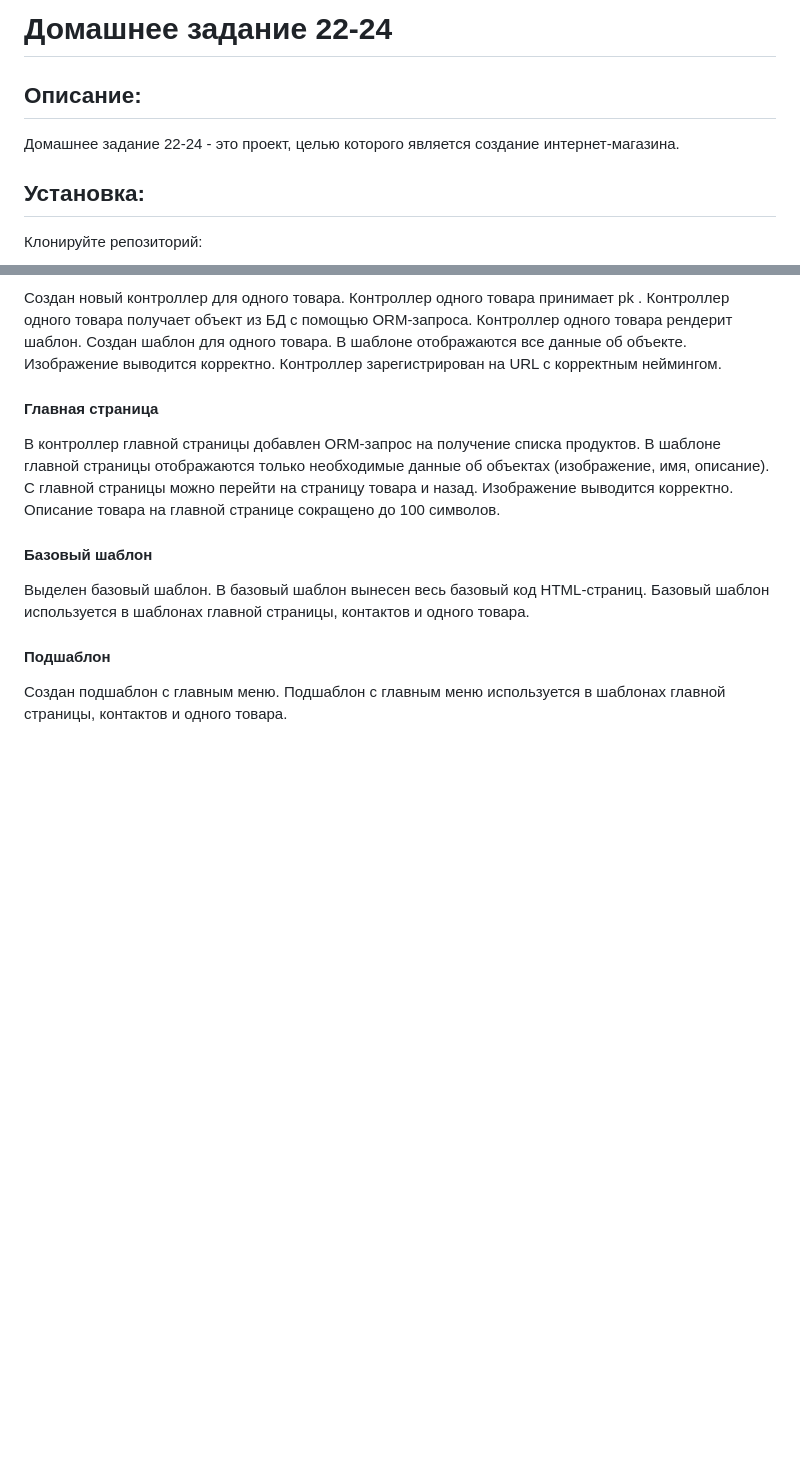
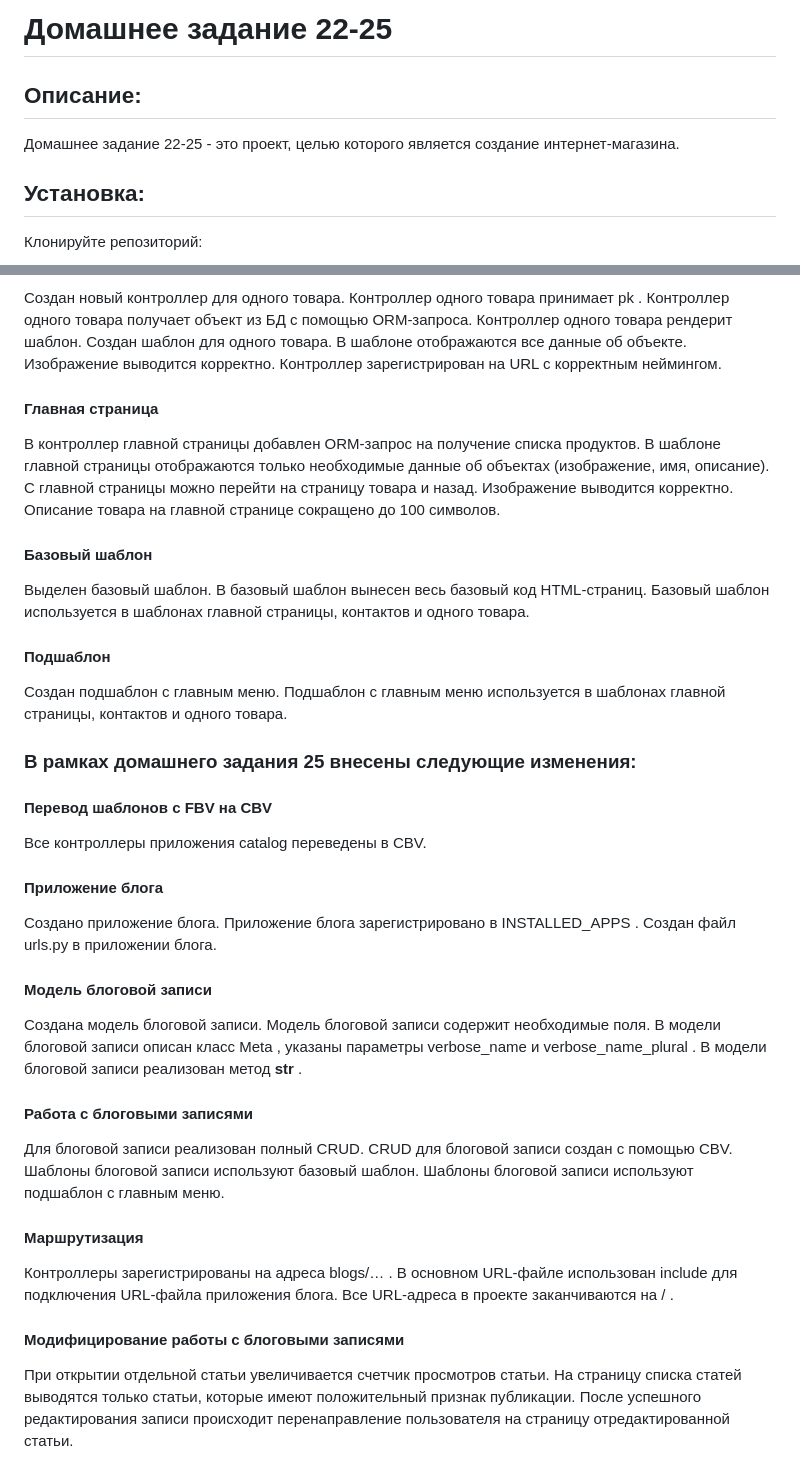
Before and after one commit to Rustam-7-7-7/D.Z.22, a Markdown page: README.md, 2 parts joined by grey strips. Rendered like a GitHub page; blank space fills up the shorter version.

Commit message:
homework_25 done

```diff
--- a/README.md
+++ b/README.md
@@ -1,8 +1,8 @@
-# Домашнее задание 22-24
+# Домашнее задание 22-25
 
 ## Описание:
 
-Домашнее задание 22-24 - это проект, целью которого
+Домашнее задание 22-25 - это проект, целью которого
 является создание интернет-магазина.
 
 
@@ -179,3 +179,51 @@ pk
 #### Подшаблон
 Создан подшаблон с главным меню.
 Подшаблон с главным меню используется в шаблонах главной страницы, контактов и одного товара.
+
+
+### В рамках домашнего задания 25 внесены следующие изменения:
+
+#### Перевод шаблонов с FBV на CBV
+Все контроллеры приложения
+catalog
+ переведены в CBV.
+#### Приложение блога
+Создано приложение блога.
+Приложение блога зарегистрировано в
+INSTALLED_APPS
+.
+Создан файл
+urls.py
+ в приложении блога.
+#### Модель блоговой записи
+Создана модель блоговой записи.
+Модель блоговой записи содержит необходимые поля.
+В модели блоговой записи описан класс
+Meta
+, указаны параметры
+verbose_name
+ и
+verbose_name_plural
+.
+В модели блоговой записи реализован метод
+__str__
+.
+#### Работа с блоговыми записями
+Для блоговой записи реализован полный CRUD.
+CRUD для блоговой записи создан с помощью CBV.
+Шаблоны блоговой записи используют базовый шаблон.
+Шаблоны блоговой записи используют подшаблон с главным меню.
+#### Маршрутизация
+Контроллеры зарегистрированы на адреса
+blogs/…
+.
+В основном URL-файле использован
+include
+ для подключения URL-файла приложения блога.
+Все URL-адреса в проекте заканчиваются на
+/
+.
+#### Модифицирование работы с блоговыми записями
+При открытии отдельной статьи увеличивается счетчик просмотров статьи.
+На страницу списка статей выводятся только статьи, которые имеют положительный признак публикации.
+После успешного редактирования записи происходит перенаправление пользователя на страницу отредактированной статьи.
```
